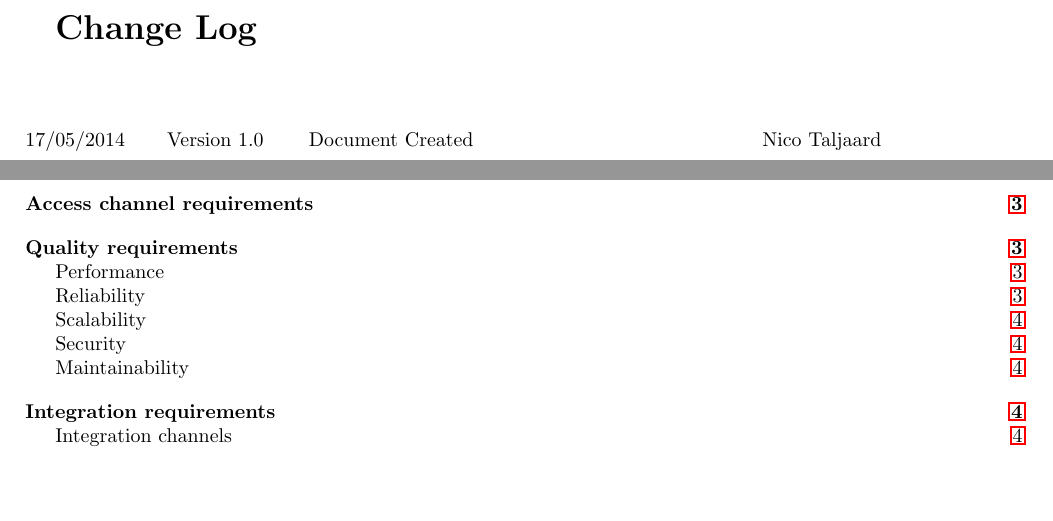
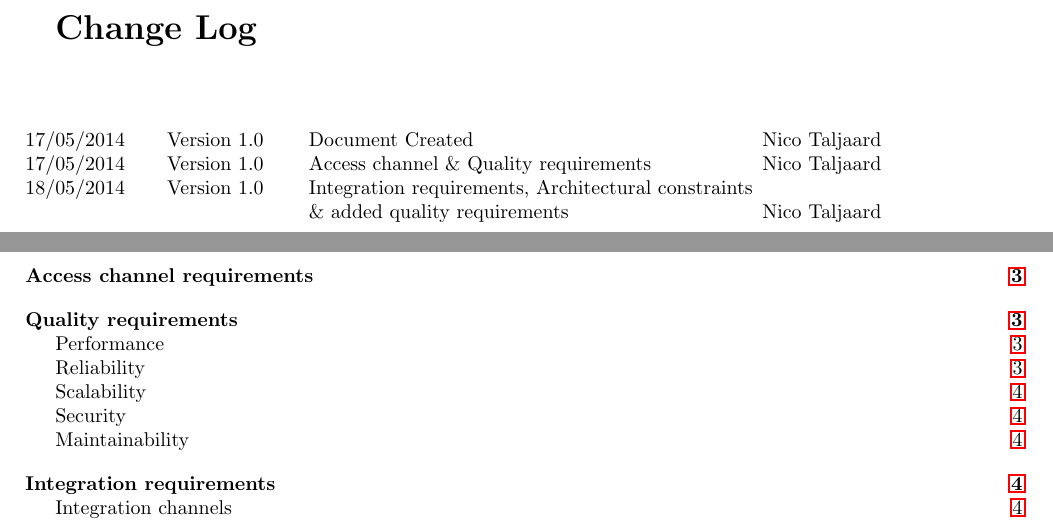
Before and after one commit to njTaljaard/Laminin_CorpseSlasher, a LaTeX document (Documentation/Functional Requirements and Application Design Specification.tex): two parts of pages 2 and 3 of 6, joined at a grey line, cut so that both start at the same text, the shorter picture padded with empty space. Compiled offline with pdfLaTeX.

Commit message:
Updated change log

```diff
--- a/Documentation/Functional Requirements and Application Design Specification.tex
+++ b/Documentation/Functional Requirements and Application Design Specification.tex
@@ -114,6 +114,9 @@
 		\begin{tabbing}
 			\hspace*{2.5cm}\=\hspace*{2.5cm}\=\hspace*{8cm}\=\hspace*{3cm} \kill
 			17/05/2014	\> Version 1.0	\> Document Created 							\> Nico Taljaard \\
+			17/05/2014	\> Version 1.0	\> Access channel \& Quality requirements		\> Nico Taljaard \\
+			18/05/2014	\> Version 1.0	\> Integration requirements, Architectural constraints \\
+						\>				\>	\& added quality requirements 				\> Nico Taljaard \\
 		\end{tabbing}
 
 	\newpage
```
